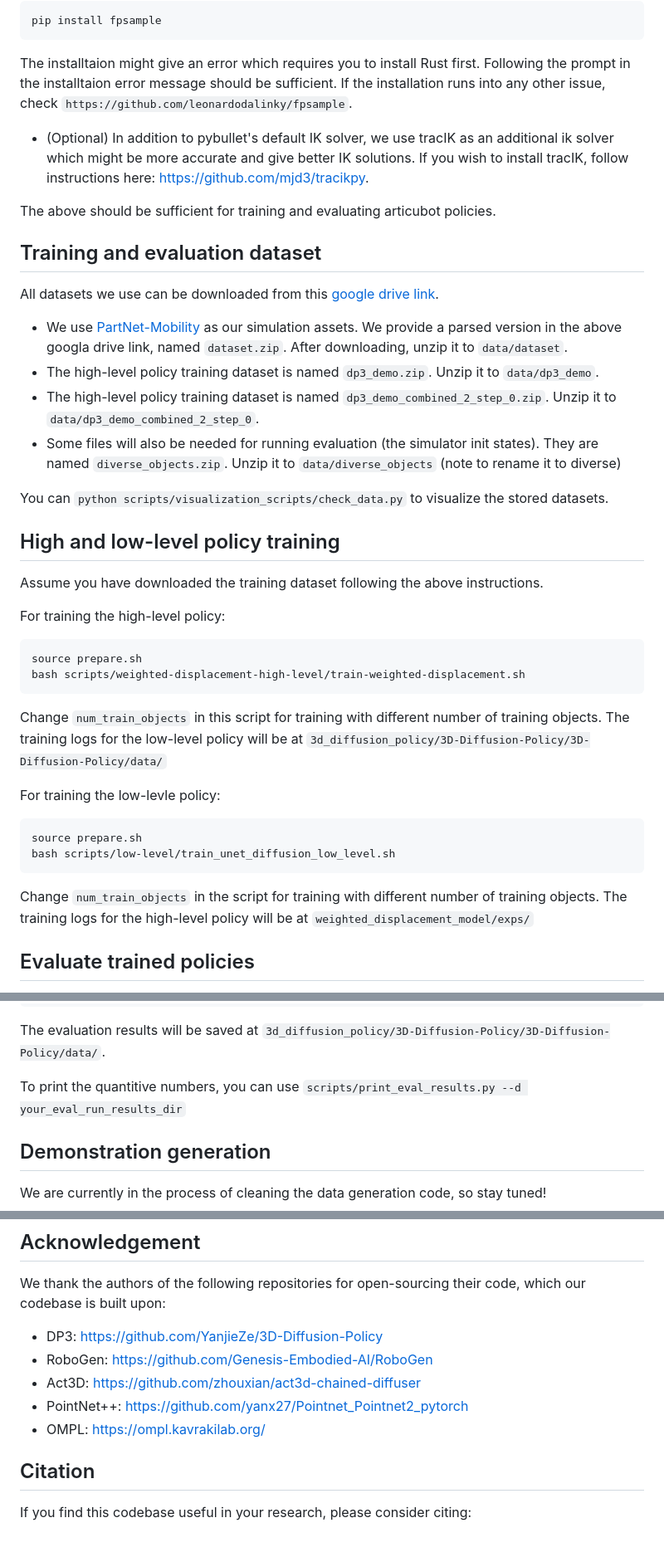
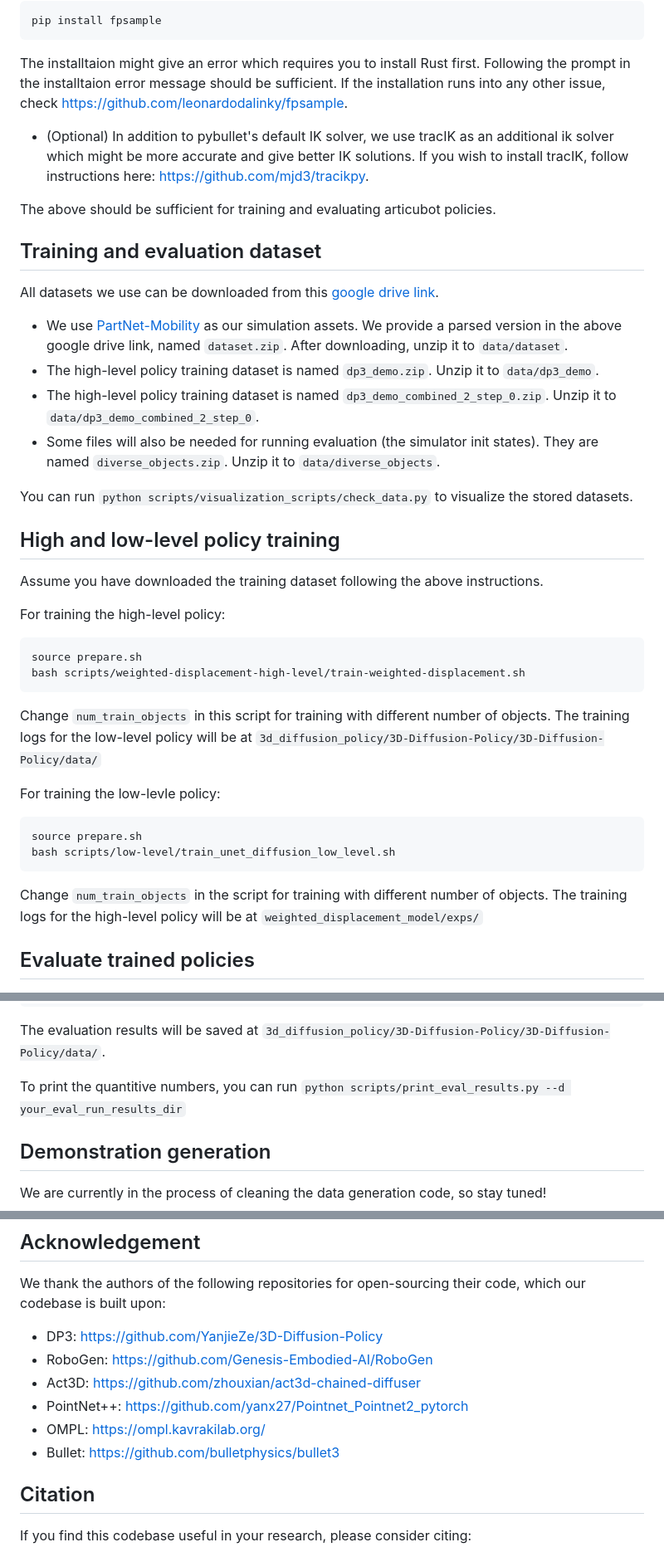
Before and after one commit to yufeiwang63/ArticuBot, a Markdown page: readme.md, 3 parts joined by grey strips. Shown at 83% size. Drawn GitHub-style.

Commit message:
udpate readme

````diff
--- a/readme.md
+++ b/readme.md
@@ -62,7 +62,7 @@ pip install -e .
 pip install fpsample
 ```
 The installtaion might give an error which requires you to install Rust first. Following the prompt in the installtaion error message should be sufficient.
-If the installation runs into any other issue, check `https://github.com/leonardodalinky/fpsample`.
+If the installation runs into any other issue, check https://github.com/leonardodalinky/fpsample.
 
 - (Optional) In addition to pybullet's default IK solver, we use tracIK as an additional ik solver which might be more accurate and give better IK solutions. If you wish to install tracIK, follow instructions here: https://github.com/mjd3/tracikpy.
 
@@ -73,13 +73,13 @@ The above should be sufficient for training and evaluating articubot policies.
 
 All datasets we use can be downloaded from this [google drive link](https://drive.google.com/drive/folders/1lbpoo8SqNuLWTjMyvO5RWnBd0XpGq6C4?usp=sharing).
 
-- We use [PartNet-Mobility](https://sapien.ucsd.edu/browse) as our simulation assets. We provide a parsed version in the above googla drive link, named `dataset.zip`. After downloading, unzip it to `data/dataset`.
+- We use [PartNet-Mobility](https://sapien.ucsd.edu/browse) as our simulation assets. We provide a parsed version in the above google drive link, named `dataset.zip`. After downloading, unzip it to `data/dataset`.
 - The high-level policy training dataset is named `dp3_demo.zip`. Unzip it to `data/dp3_demo`.
 - The high-level policy training dataset is named `dp3_demo_combined_2_step_0.zip`. Unzip it to `data/dp3_demo_combined_2_step_0`.
 - Some files will also be needed for running evaluation (the simulator init states).
-They are named `diverse_objects.zip`. Unzip it to `data/diverse_objects` (note to rename it to diverse)
+They are named `diverse_objects.zip`. Unzip it to `data/diverse_objects`.
 
-You can `python scripts/visualization_scripts/check_data.py` to visualize the stored datasets.
+You can run `python scripts/visualization_scripts/check_data.py` to visualize the stored datasets.
 
 ## High and low-level policy training
 Assume you have downloaded the training dataset following the above instructions.
@@ -89,7 +89,7 @@ For training the high-level policy:
 source prepare.sh
 bash scripts/weighted-displacement-high-level/train-weighted-displacement.sh
 ```
-Change `num_train_objects` in this script for training with different number of training objects.
+Change `num_train_objects` in this script for training with different number of objects.
 The training logs for the low-level policy will be at `3d_diffusion_policy/3D-Diffusion-Policy/3D-Diffusion-Policy/data/`
 
 
@@ -98,7 +98,7 @@ For training the low-levle policy:
 source prepare.sh
 bash scripts/low-level/train_unet_diffusion_low_level.sh
 ```
-Change `num_train_objects` in the script for training with different number of training objects.
+Change `num_train_objects` in the script for training with different number of objects.
 The training logs for the high-level policy will be at `weighted_displacement_model/exps/`
 
 
@@ -117,7 +117,7 @@ bash scripts/weighted-displacement-high-level/eval-weighted-displacement-high-le
 ```
 The evaluation results will be saved at `3d_diffusion_policy/3D-Diffusion-Policy/3D-Diffusion-Policy/data/`.
 
-To print the quantitive numbers, you can use `scripts/print_eval_results.py --d your_eval_run_results_dir`
+To print the quantitive numbers, you can run `python scripts/print_eval_results.py --d your_eval_run_results_dir`
 
 ## Demonstration generation
 We are currently in the process of cleaning the data generation code, so stay tuned!
@@ -147,6 +147,7 @@ We thank the authors of the following repositories for open-sourcing their code,
 - Act3D: https://github.com/zhouxian/act3d-chained-diffuser
 - PointNet++: https://github.com/yanx27/Pointnet_Pointnet2_pytorch
 - OMPL: https://ompl.kavrakilab.org/
+- Bullet: https://github.com/bulletphysics/bullet3
 
 ## Citation
 If you find this codebase useful in your research, please consider citing:
````
Also changed, not shown: other parts of readme.md (+2 -2 lines).
